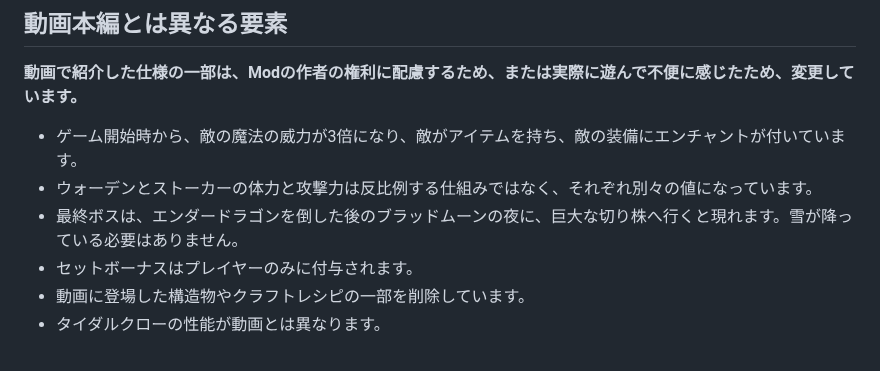
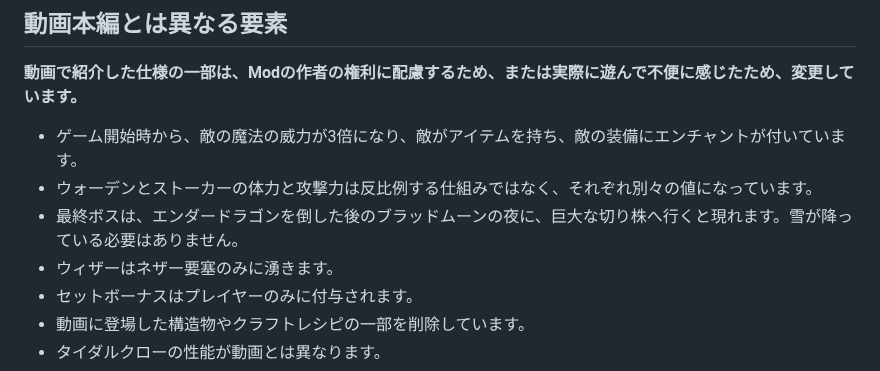
Before and after one commit to Akamatsu-First/Slay_the_Magic, a Markdown page: README.md, the part around the change. GitHub-like rendering.

```diff
--- a/README.md
+++ b/README.md
@@ -74,6 +74,7 @@ Minecraft Java Edition 1.20.1（Forge 47.4.10）向けで、Prism Launcher で
 - ゲーム開始時から、敵の魔法の威力が3倍になり、敵がアイテムを持ち、敵の装備にエンチャントが付いています。
 - ウォーデンとストーカーの体力と攻撃力は反比例する仕組みではなく、それぞれ別々の値になっています。
 - 最終ボスは、エンダードラゴンを倒した後のブラッドムーンの夜に、巨大な切り株へ行くと現れます。雪が降っている必要はありません。
+- ウィザーはネザー要塞のみに湧きます。
 - セットボーナスはプレイヤーのみに付与されます。
 - 動画に登場した構造物やクラフトレシピの一部を削除しています。
 - タイダルクローの性能が動画とは異なります。
```
